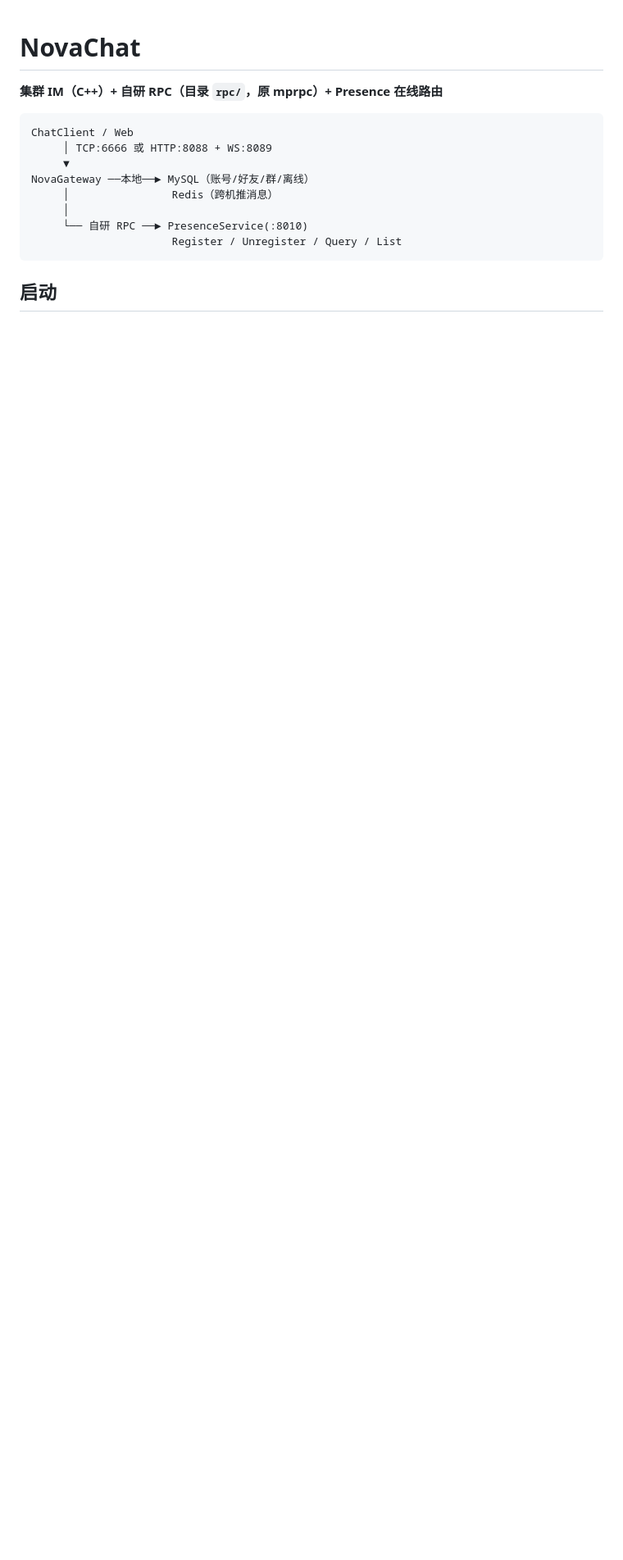
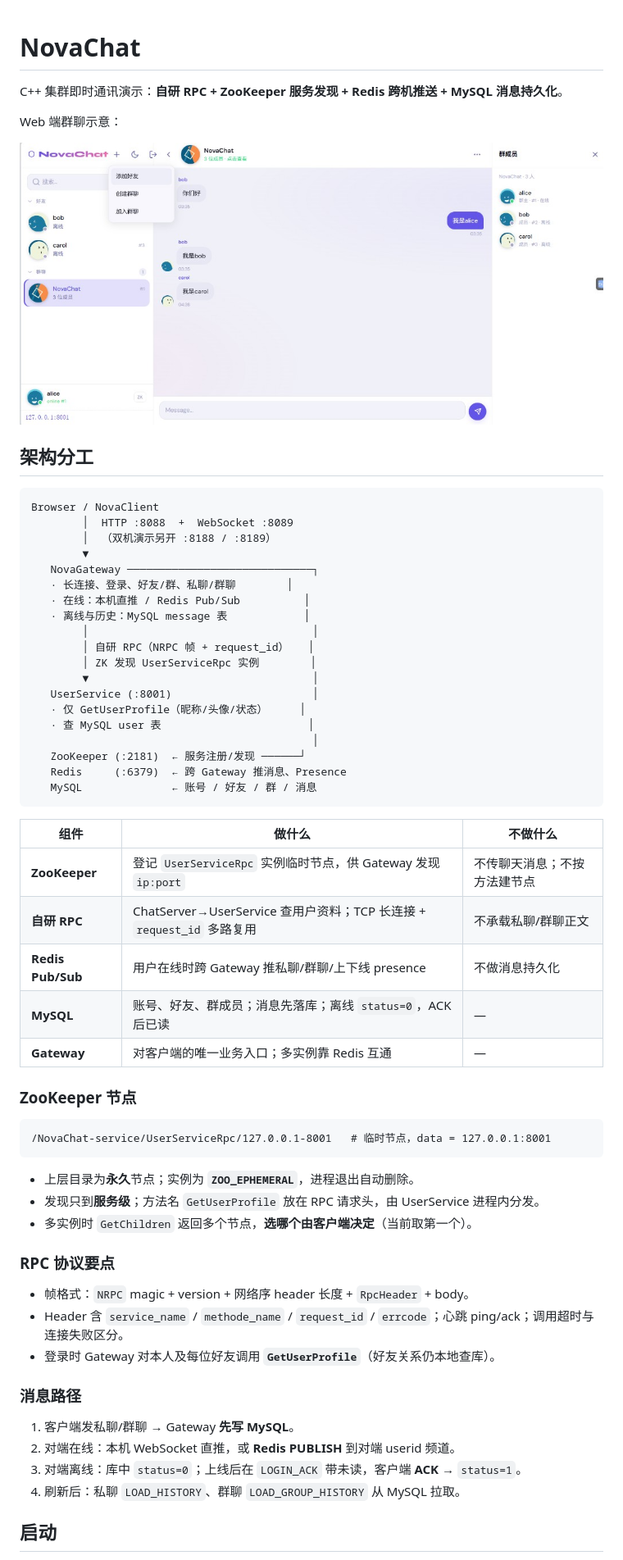
Before and after one commit to Baipanda/NovaChat, a Markdown page: README.md, the part around the change printed below. Shown: that part at 82% size. GitHub-like rendering; pictures changed too: docs/images/web-ui.png (added); blank space fills up the shorter version.

Commit message:
Default Web UI to light theme and rewrite README for current architecture.
Document ZK/RPC/Redis/MySQL roles and include a Web UI screenshot.

````diff
--- a/README.md
+++ b/README.md
@@ -1,17 +1,65 @@
 # NovaChat
 
-**集群 IM（C++）+ 自研 RPC（目录 `rpc/`，原 mprpc）+ Presence 在线路由**
+C++ 集群即时通讯演示：**自研 RPC + ZooKeeper 服务发现 + Redis 跨机推送 + MySQL 消息持久化**。
+
+Web 端群聊示意：
+
+![NovaChat Web UI](docs/images/web-ui.png)
+
+## 架构分工
 
 ```text
-ChatClient / Web
-     │ TCP:6666 或 HTTP:8088 + WS:8089
-     ▼
-NovaGateway ──本地──► MySQL（账号/好友/群/离线）
-     │                Redis（跨机推消息）
-     │
-     └── 自研 RPC ──► PresenceService(:8010)
-                      Register / Unregister / Query / List
+Browser / NovaClient
+        │  HTTP :8088  +  WebSocket :8089
+        │  （双机演示另开 :8188 / :8189）
+        ▼
+   NovaGateway ─────────────────────────────┐
+   · 长连接、登录、好友/群、私聊/群聊        │
+   · 在线：本机直推 / Redis Pub/Sub          │
+   · 离线与历史：MySQL message 表            │
+        │                                   │
+        │ 自研 RPC（NRPC 帧 + request_id）   │
+        │ ZK 发现 UserServiceRpc 实例        │
+        ▼                                   │
+   UserService (:8001)                      │
+   · 仅 GetUserProfile（昵称/头像/状态）     │
+   · 查 MySQL user 表                       │
+                                            │
+   ZooKeeper (:2181)  ← 服务注册/发现 ──────┘
+   Redis     (:6379)  ← 跨 Gateway 推消息、Presence
+   MySQL              ← 账号 / 好友 / 群 / 消息
 ```
+
+| 组件 | 做什么 | 不做什么 |
+|------|--------|----------|
+| **ZooKeeper** | 登记 `UserServiceRpc` 实例临时节点，供 Gateway 发现 `ip:port` | 不传聊天消息；不按方法建节点 |
+| **自研 RPC** | ChatServer→UserService 查用户资料；TCP 长连接 + `request_id` 多路复用 | 不承载私聊/群聊正文 |
+| **Redis Pub/Sub** | 用户在线时跨 Gateway 推私聊/群聊/上下线 presence | 不做消息持久化 |
+| **MySQL** | 账号、好友、群成员；消息先落库；离线 `status=0`，ACK 后已读 | — |
+| **Gateway** | 对客户端的唯一业务入口；多实例靠 Redis 互通 | — |
+
+### ZooKeeper 节点
+
+```text
+/NovaChat-service/UserServiceRpc/127.0.0.1-8001   # 临时节点，data = 127.0.0.1:8001
+```
+
+- 上层目录为**永久**节点；实例为 **`ZOO_EPHEMERAL`**，进程退出自动删除。
+- 发现只到**服务级**；方法名 `GetUserProfile` 放在 RPC 请求头，由 UserService 进程内分发。
+- 多实例时 `GetChildren` 返回多个节点，**选哪个由客户端决定**（当前取第一个）。
+
+### RPC 协议要点
+
+- 帧格式：`NRPC` magic + version + 网络序 header 长度 + `RpcHeader` + body。
+- Header 含 `service_name` / `methode_name` / `request_id` / `errcode`；心跳 ping/ack；调用超时与连接失败区分。
+- 登录时 Gateway 对本人及每位好友调用 **`GetUserProfile`**（好友关系仍本地查库）。
+
+### 消息路径
+
+1. 客户端发私聊/群聊 → Gateway **先写 MySQL**。
+2. 对端在线：本机 WebSocket 直推，或 **Redis PUBLISH** 到对端 userid 频道。
+3. 对端离线：库中 `status=0`；上线后在 `LOGIN_ACK` 带未读，客户端 **ACK** → `status=1`。
+4. 刷新后：私聊 `LOAD_HISTORY`、群聊 `LOAD_GROUP_HISTORY` 从 MySQL 拉取。
 
 ## 启动
 
````
Also changed, not shown: other parts of README.md (+33 -15 lines), 2 other files.
